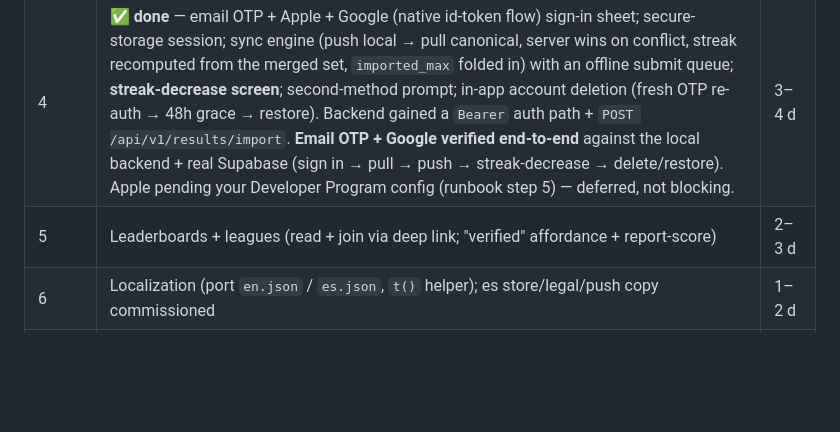
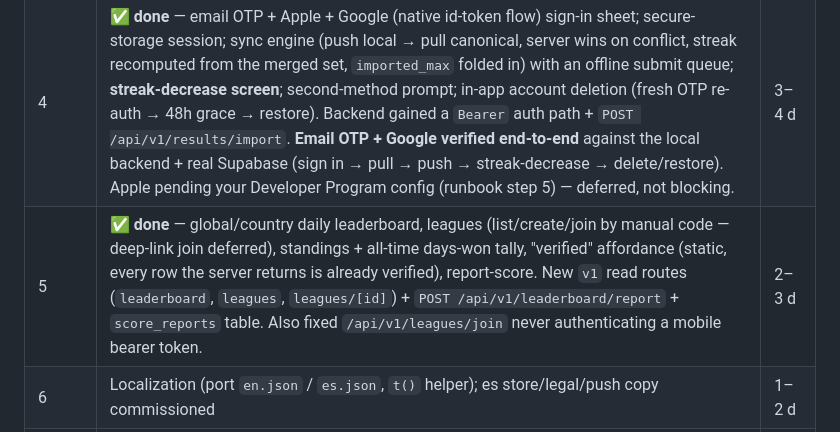
Before and after one commit to PJCoops/tessera, a Markdown page: docs/flutter-app-spec.md, the part around the change. GitHub-like rendering; blank space fills up the shorter version.

```diff
--- a/docs/flutter-app-spec.md
+++ b/docs/flutter-app-spec.md
@@ -926,7 +926,7 @@ mobile phases that depend on them.
 | 2 | Game screen: grid, swap animation, win states, sound, haptics; **first-run interactive demo**; mobile visual-system one-pager | 4–6 d |
 | 3 | Surrounding flows: how-to, history/stats, settings, today's words (with es fallback state) | 2–3 d |
 | 4 | ✅ **done** — email OTP + Apple + Google (native id-token flow) sign-in sheet; secure-storage session; sync engine (push local → pull canonical, server wins on conflict, streak recomputed from the merged set, `imported_max` folded in) with an offline submit queue; **streak-decrease screen**; second-method prompt; in-app account deletion (fresh OTP re-auth → 48h grace → restore). Backend gained a `Bearer` auth path + `POST /api/v1/results/import`. **Email OTP + Google verified end-to-end** against the local backend + real Supabase (sign in → pull → push → streak-decrease → delete/restore). Apple pending your Developer Program config (runbook step 5) — deferred, not blocking. | 3–4 d |
-| 5 | Leaderboards + leagues (read + join via deep link; "verified" affordance + report-score) | 2–3 d |
+| 5 | ✅ **done** — global/country daily leaderboard, leagues (list/create/join by manual code — deep-link join deferred), standings + all-time days-won tally, "verified" affordance (static, every row the server returns is already verified), report-score. New `v1` read routes (`leaderboard`, `leagues`, `leagues/[id]`) + `POST /api/v1/leaderboard/report` + `score_reports` table. Also fixed `/api/v1/leagues/join` never authenticating a mobile bearer token. | 2–3 d |
 | 6 | Localization (port `en.json` / `es.json`, `t()` helper); es store/legal/push copy commissioned | 1–2 d |
 | 7 | Monetization: AdMob + UMP + ATT sequencing, RevenueCat, entitlement re-verify webhook wiring, unfilled-slot collapse, new-player grace | 3–4 d |
 | 8 | Push: FCM + APNs + local notifications, per-tz scheduling, payload allowlist | 2 d |
```
Also changed, not shown: mobile/README.md (+4 -3 lines).
